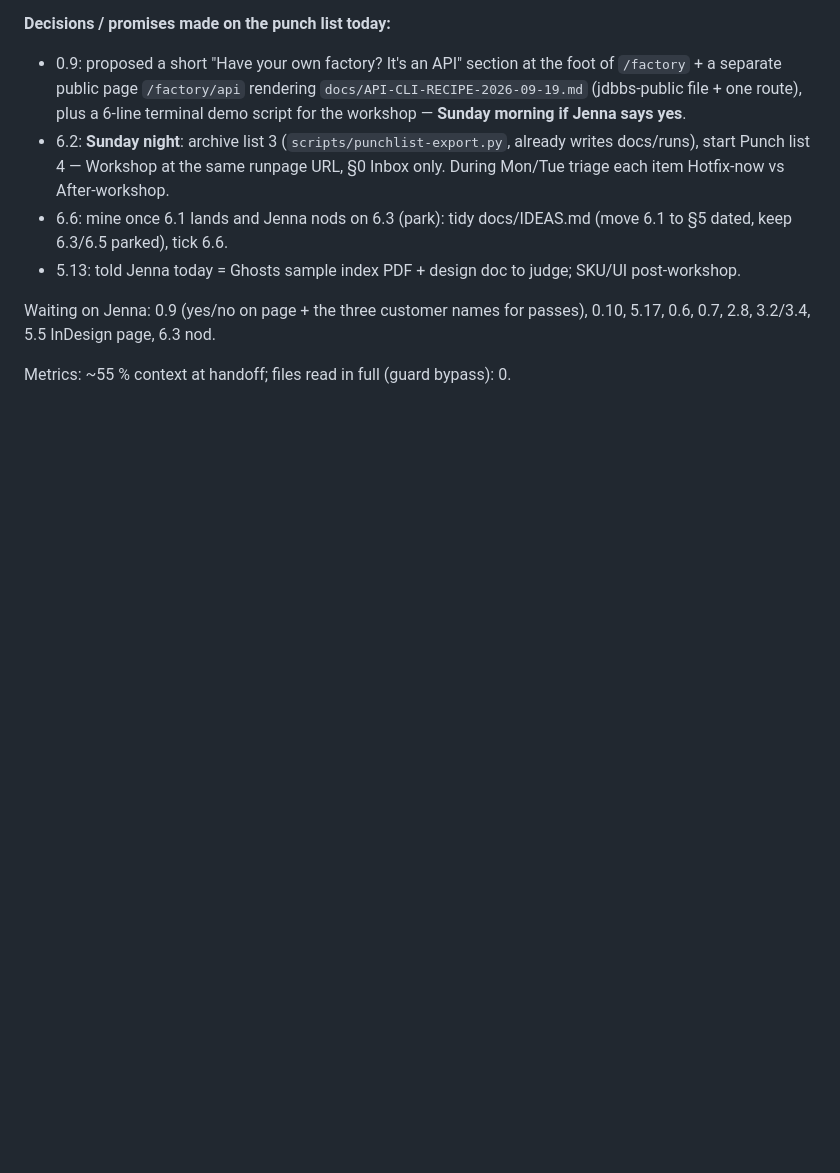
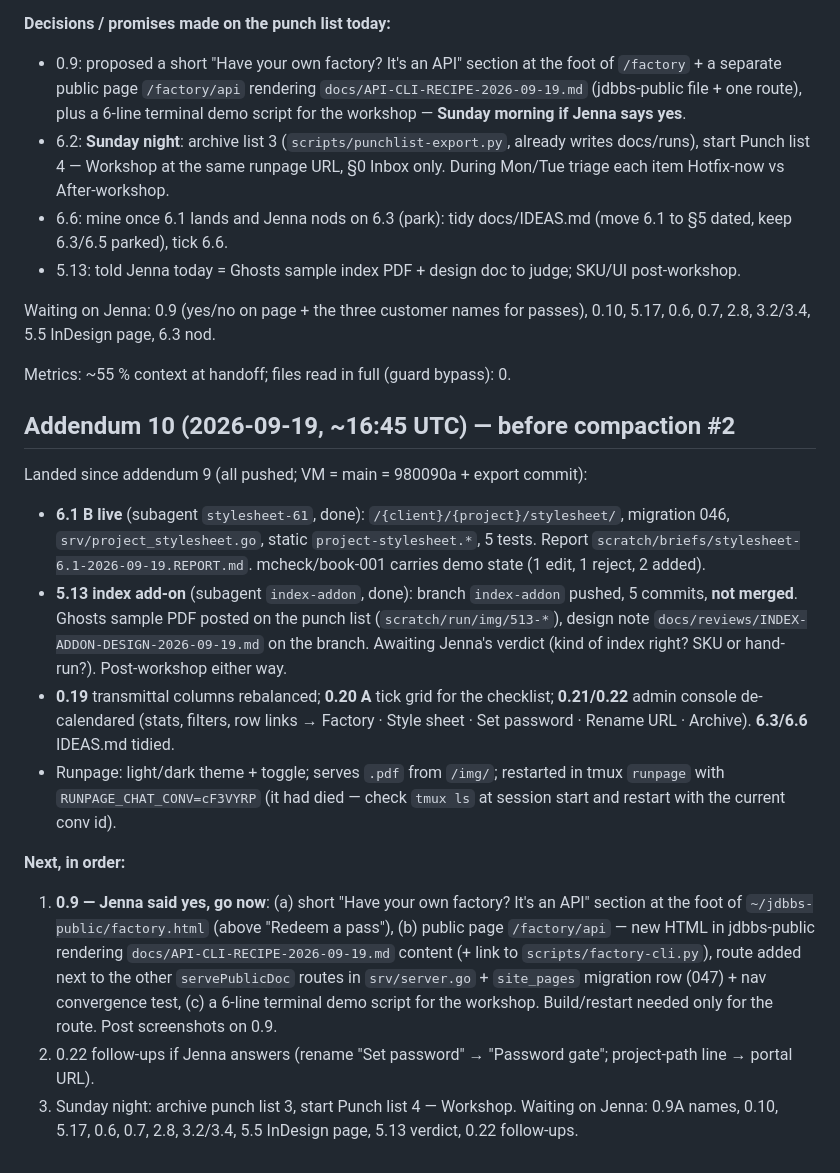
Before and after one commit to djinna/jdbbs, a Markdown page: docs/reviews/SESSION-HANDOFF-2026-09-18.md, the part around the change. GitHub-like rendering; blank space fills up the shorter version.

Commit message:
Handoff addendum 10 (2026-09-19): 6.1 live, index branch, 0.19–0.22, next = 0.9 API page
Co-authored-by: Shelley <shelley@exe.dev>

```diff
--- a/docs/reviews/SESSION-HANDOFF-2026-09-18.md
+++ b/docs/reviews/SESSION-HANDOFF-2026-09-18.md
@@ -251,3 +251,17 @@ Landed since addendum 8 (all pushed; VM = main = 7f196b3):
 Waiting on Jenna: 0.9 (yes/no on page + the three customer names for passes), 0.10, 5.17, 0.6, 0.7, 2.8, 3.2/3.4, 5.5 InDesign page, 6.3 nod.
 
 Metrics: ~55 % context at handoff; files read in full (guard bypass): 0.
+
+## Addendum 10 (2026-09-19, ~16:45 UTC) — before compaction #2
+
+Landed since addendum 9 (all pushed; VM = main = 980090a + export commit):
+- **6.1 B live** (subagent `stylesheet-61`, done): `/{client}/{project}/stylesheet/`, migration 046, `srv/project_stylesheet.go`, static `project-stylesheet.*`, 5 tests. Report `scratch/briefs/stylesheet-6.1-2026-09-19.REPORT.md`. mcheck/book-001 carries demo state (1 edit, 1 reject, 2 added).
+- **5.13 index add-on** (subagent `index-addon`, done): branch `index-addon` pushed, 5 commits, **not merged**. Ghosts sample PDF posted on the punch list (`scratch/run/img/513-*`), design note `docs/reviews/INDEX-ADDON-DESIGN-2026-09-19.md` on the branch. Awaiting Jenna's verdict (kind of index right? SKU or hand-run?). Post-workshop either way.
+- **0.19** transmittal columns rebalanced; **0.20 A** tick grid for the checklist; **0.21/0.22** admin console de-calendared (stats, filters, row links → Factory · Style sheet · Set password · Rename URL · Archive). **6.3/6.6** IDEAS.md tidied.
+- Runpage: light/dark theme + toggle; serves `.pdf` from `/img/`; restarted in tmux `runpage` with `RUNPAGE_CHAT_CONV=cF3VYRP` (it had died — check `tmux ls` at session start and restart with the current conv id).
+
+**Next, in order:**
+1. **0.9 — Jenna said yes, go now**: (a) short "Have your own factory? It's an API" section at the foot of `~/jdbbs-public/factory.html` (above "Redeem a pass"), (b) public page `/factory/api` — new HTML in jdbbs-public rendering `docs/API-CLI-RECIPE-2026-09-19.md` content (+ link to `scripts/factory-cli.py`), route added next to the other `servePublicDoc` routes in `srv/server.go` + `site_pages` migration row (047) + nav convergence test, (c) a 6-line terminal demo script for the workshop. Build/restart needed only for the route. Post screenshots on 0.9.
+2. 0.22 follow-ups if Jenna answers (rename "Set password" → "Password gate"; project-path line → portal URL).
+3. Sunday night: archive punch list 3, start Punch list 4 — Workshop.
+Waiting on Jenna: 0.9A names, 0.10, 5.17, 0.6, 0.7, 2.8, 3.2/3.4, 5.5 InDesign page, 5.13 verdict, 0.22 follow-ups.
```
